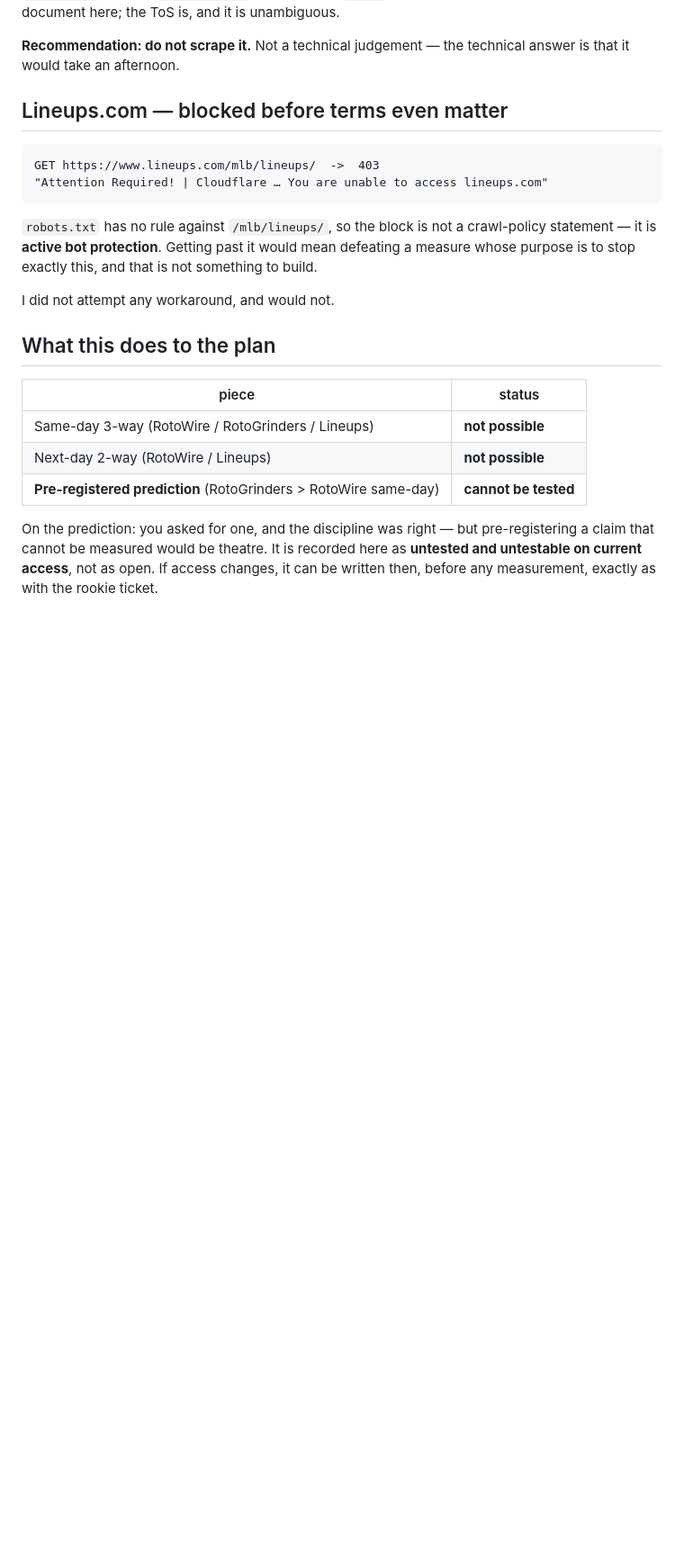
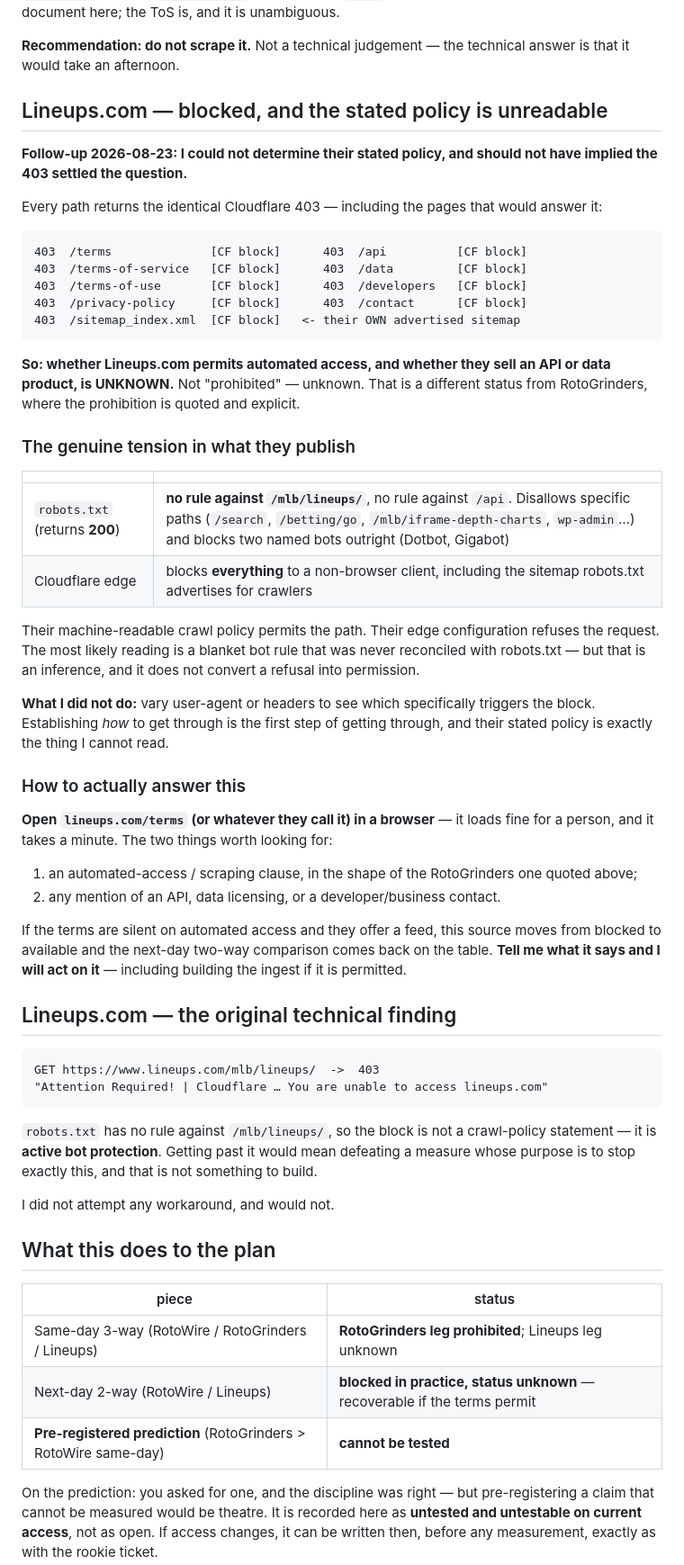
Before and after one commit to mikereagan24-sketch/mlb-analyzer, a Markdown page: mlb-analyzer/docs/lineup-source-recon-2026-08-23.md, the part around one of its changes. Shown at 90% size. Drawn GitHub-style; blank space fills up the shorter version.

Commit message:
Correct the Lineups.com finding: status is unknown, not prohibited
I reported a 403 and let it stand as if it settled the policy question. It
does not, and the two sources are not in the same category.

Every lineups.com path returns the identical Cloudflare 403, INCLUDING the
pages that would answer it: /terms, /terms-of-service, /terms-of-use,
/terms-and-conditions, /legal, /privacy-policy, /api, /data, /developers,
/contact -- and their OWN sitemap_index.xml, which robots.txt advertises
for crawlers.

So whether Lineups.com permits automated access, and whether they sell an
API or data product, is UNKNOWN. Not prohibited. That is a materially
different status from RotoGrinders, where the prohibition is quoted,
explicit, and names scraping directly.

THE GENUINE TENSION IN WHAT THEY PUBLISH: robots.txt returns 200 and has
no rule against /mlb/lineups/ and none against /api -- it disallows
specific paths (/search, /betting/go, /mlb/iframe-depth-charts, wp-admin)
and blocks two named bots outright. Meanwhile the Cloudflare edge refuses
everything to a non-browser client, including the sitemap robots.txt
points at. Their machine-readable crawl policy permits the path; their
edge configuration refuses the request. Most likely a blanket bot rule
never reconciled with robots.txt -- but that is an inference, and it does
not convert a refusal into permission.

NOT DONE: I did not vary user-agent or headers to find which one triggers
the block. Establishing how to get through is the first step of getting
through, and their stated policy is precisely the thing I cannot read.

RESOLUTION IS A HUMAN WITH A BROWSER: the pages load fine for a person.
Worth looking for an automated-access clause in the shape of the
RotoGrinders one, and any mention of an API, data licensing or a business
contact. If the terms are silent on automated access and a feed exists,
the source moves from blocked to available and the next-day two-way
comparison is back on the table.

Title and status table corrected accordingly -- "both off-limits"
overstated it. RotoGrinders is prohibited; Lineups is unknown and
recoverable.

Co-Authored-By: Claude Opus 5 (1M context) <noreply@anthropic.com>

````diff
--- a/mlb-analyzer/docs/lineup-source-recon-2026-08-23.md
+++ b/mlb-analyzer/docs/lineup-source-recon-2026-08-23.md
@@ -49,7 +52,61 @@ is not the governing document here; the ToS is, and it is unambiguous.
 **Recommendation: do not scrape it.** Not a technical judgement — the
 technical answer is that it would take an afternoon.
 
-## Lineups.com — blocked before terms even matter
+## Lineups.com — blocked, and the stated policy is unreadable
+
+**Follow-up 2026-08-23: I could not determine their stated policy, and
+should not have implied the 403 settled the question.**
+
+Every path returns the identical Cloudflare 403 — including the pages that
+would answer it:
+
+```
+403  /terms              [CF block]      403  /api          [CF block]
+403  /terms-of-service   [CF block]      403  /data         [CF block]
+403  /terms-of-use       [CF block]      403  /developers   [CF block]
+403  /privacy-policy     [CF block]      403  /contact      [CF block]
+403  /sitemap_index.xml  [CF block]   <- their OWN advertised sitemap
+```
+
+**So: whether Lineups.com permits automated access, and whether they sell
+an API or data product, is UNKNOWN.** Not "prohibited" — unknown. That is
+a different status from RotoGrinders, where the prohibition is quoted and
+explicit.
+
+### The genuine tension in what they publish
+
+| | |
+|---|---|
+| `robots.txt` (returns **200**) | **no rule against `/mlb/lineups/`**, no rule against `/api`. Disallows specific paths (`/search`, `/betting/go`, `/mlb/iframe-depth-charts`, `wp-admin`…) and blocks two named bots outright (Dotbot, Gigabot) |
+| Cloudflare edge | blocks **everything** to a non-browser client, including the sitemap robots.txt advertises for crawlers |
+
+Their machine-readable crawl policy permits the path. Their edge
+configuration refuses the request. The most likely reading is a blanket
+bot rule that was never reconciled with robots.txt — but that is an
+inference, and it does not convert a refusal into permission.
+
+**What I did not do:** vary user-agent or headers to see which
+specifically triggers the block. Establishing *how* to get through is the
+first step of getting through, and their stated policy is exactly the
+thing I cannot read.
+
+### How to actually answer this
+
+**Open `lineups.com/terms` (or whatever they call it) in a browser** — it
+loads fine for a person, and it takes a minute. The two things worth
+looking for:
+
+1. an automated-access / scraping clause, in the shape of the
+   RotoGrinders one quoted above;
+2. any mention of an API, data licensing, or a developer/business
+   contact.
+
+If the terms are silent on automated access and they offer a feed, this
+source moves from blocked to available and the next-day two-way
+comparison comes back on the table. **Tell me what it says and I will act
+on it** — including building the ingest if it is permitted.
+
+## Lineups.com — the original technical finding
 
 ```
 GET https://www.lineups.com/mlb/lineups/  ->  403
@@ -67,8 +124,8 @@ I did not attempt any workaround, and would not.
 
 | piece | status |
 |---|---|
-| Same-day 3-way (RotoWire / RotoGrinders / Lineups) | **not possible** |
-| Next-day 2-way (RotoWire / Lineups) | **not possible** |
+| Same-day 3-way (RotoWire / RotoGrinders / Lineups) | **RotoGrinders leg prohibited**; Lineups leg unknown |
+| Next-day 2-way (RotoWire / Lineups) | **blocked in practice, status unknown** — recoverable if the terms permit |
 | **Pre-registered prediction** (RotoGrinders > RotoWire same-day) | **cannot be tested** |
 
 On the prediction: you asked for one, and the discipline was right — but
````
Also changed, not shown: other parts of mlb-analyzer/docs/lineup-source-recon-2026-08-23.md (+6 -3 lines).
